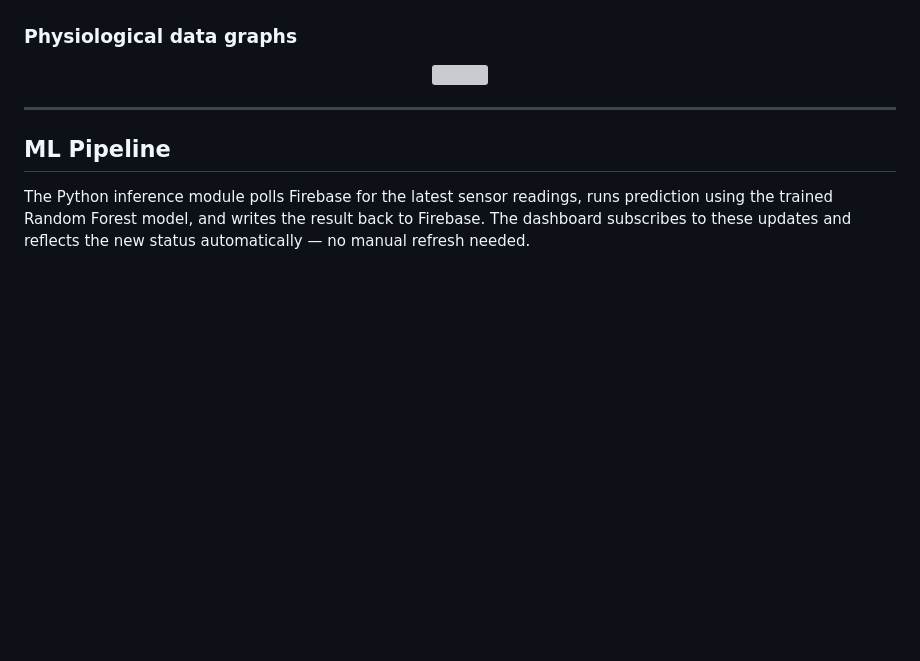
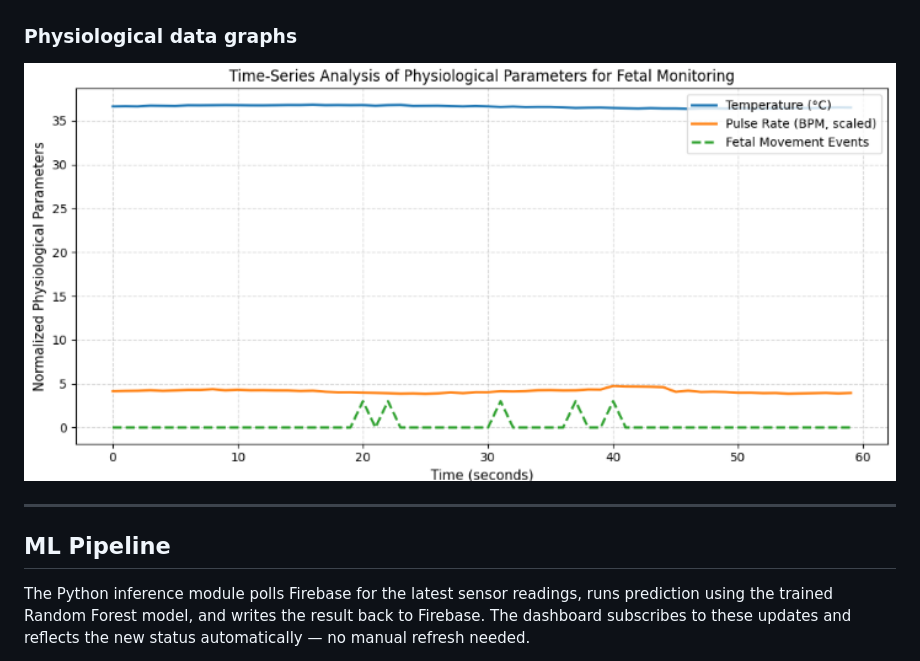
Before and after one commit to gg0ku1/iot-smart-belt-fetal-monitoring, a Markdown page: README.md, the part around the change. Rendered like a GitHub page; blank space fills up the shorter version; grey boxes are pictures that could not be loaded.

```diff
--- a/README.md
+++ b/README.md
@@ -113,7 +113,7 @@ iot-smart-belt-fetal-monitoring/
 
 ### Physiological data graphs
 
-<p align="center"><img src="screenshots/graph.png" width="900"></p>
+<p align="center"><img src="screenshots/graphs.png" width="900"></p>
 
 ---
 
```
